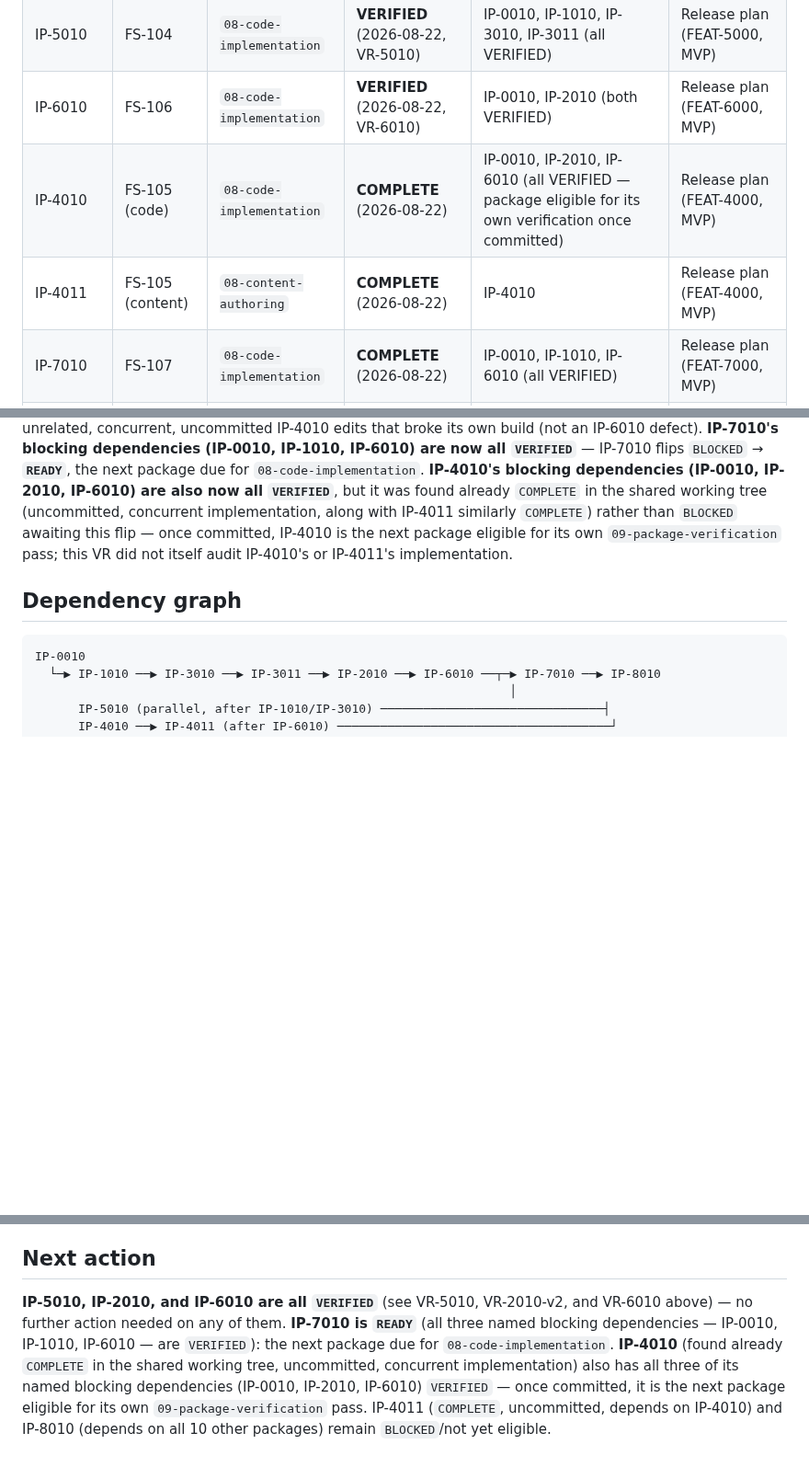
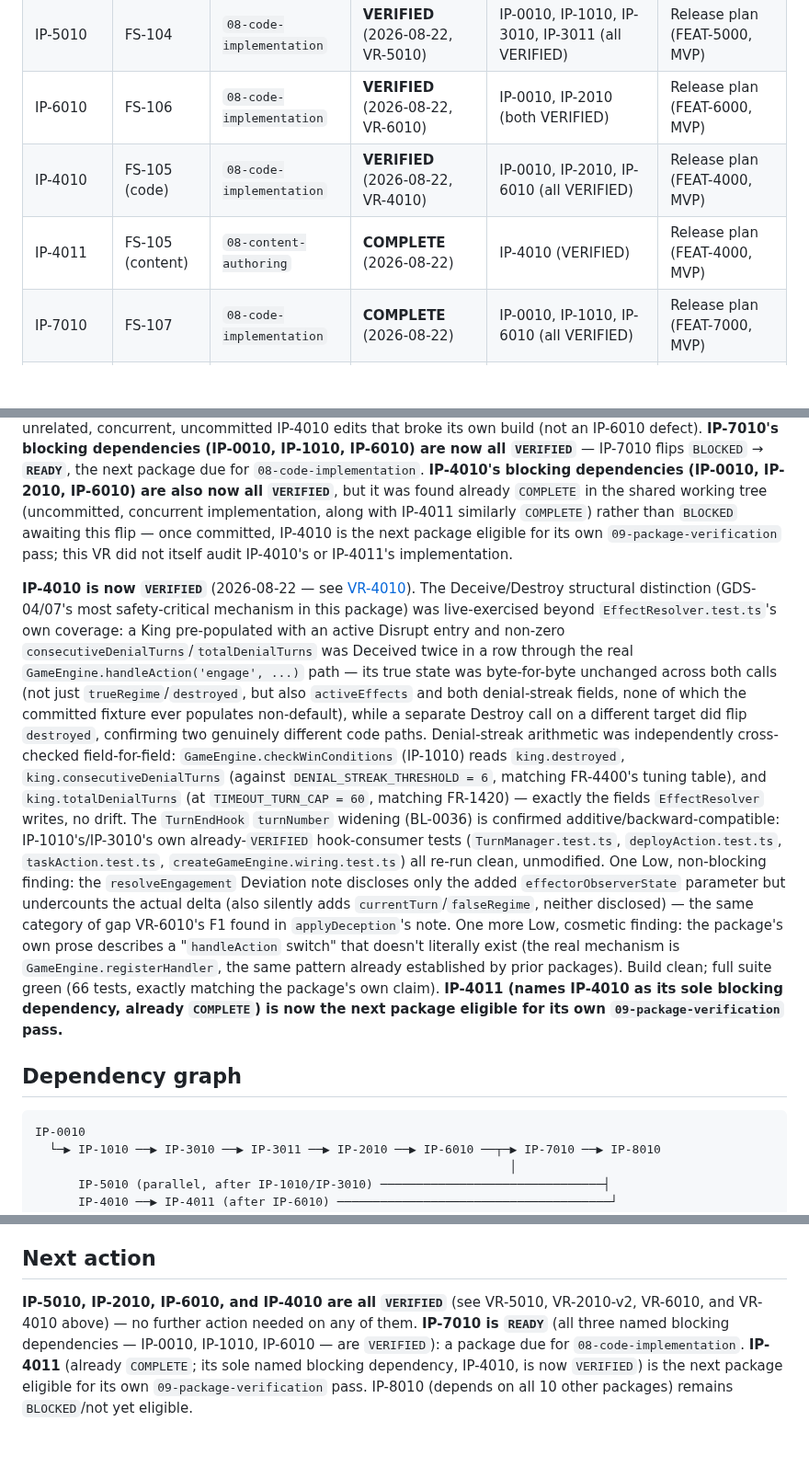
Before and after one commit to Zabin/OWchess, a Markdown page: docs/implementation/00-master-build-plan.md, 3 parts joined by grey strips. Shown at 92% size. Drawn GitHub-style; blank space fills up the shorter version.

Commit message:
docs(verification): VR-4010 — VERIFIED
Independently verified IP-4010 (EffectResolver, the Five D's mechanism).
Live-exercised the Deceive/Destroy structural distinction beyond the
committed test through the real GameEngine.handleAction('engage', ...)
path (a pre-populated King, repeated Deceive calls, byte-for-byte
true-state snapshot) and cross-checked the denial-streak arithmetic
field-for-field against GameEngine.checkWinConditions/FR-4400/FR-1420 --
no drift. Confirmed the TurnEndHook turnNumber widening (BL-0036) is
additive/backward-compatible by re-running IP-1010's/IP-3010's own
already-VERIFIED hook-consumer tests. Two Low, non-blocking findings
(resolveEngagement's Deviation note undercounts its actual signature
delta; a cosmetic wiring-mechanism wording gap). Build clean; full
suite green (66 tests, matching the package's own claim). IP-4011 is
now the next package eligible for its own verification pass.

(The VR report itself, docs/implementation/verification/VR-4010-effect-resolver.md,
landed already via a concurrent session's IP-7010 commit 2e319e2, which
picked it up from the shared working tree -- this commit carries only
the remaining ledger updates: Master Build Plan and packages/INDEX.md
status advancement to VERIFIED.)

Co-Authored-By: Claude Sonnet 5 <noreply@anthropic.com>
Claude-Session: https://claude.ai/code/session_013k6T2Ri8QrGJ1gzRr3NTiN

````diff
--- a/docs/implementation/00-master-build-plan.md
+++ b/docs/implementation/00-master-build-plan.md
@@ -14,8 +14,8 @@
 | IP-2010 | FS-103 | `08-code-implementation` | **VERIFIED** (2026-08-22, VR-2010-v2) | IP-0010, IP-1010, IP-3010, IP-3011 (all VERIFIED) | Release plan (FEAT-2000, MVP) |
 | IP-5010 | FS-104 | `08-code-implementation` | **VERIFIED** (2026-08-22, VR-5010) | IP-0010, IP-1010, IP-3010, IP-3011 (all VERIFIED) | Release plan (FEAT-5000, MVP) |
 | IP-6010 | FS-106 | `08-code-implementation` | **VERIFIED** (2026-08-22, VR-6010) | IP-0010, IP-2010 (both VERIFIED) | Release plan (FEAT-6000, MVP) |
-| IP-4010 | FS-105 (code) | `08-code-implementation` | **COMPLETE** (2026-08-22) | IP-0010, IP-2010, IP-6010 (all VERIFIED — package eligible for its own verification once committed) | Release plan (FEAT-4000, MVP) |
-| IP-4011 | FS-105 (content) | `08-content-authoring` | **COMPLETE** (2026-08-22) | IP-4010 | Release plan (FEAT-4000, MVP) |
+| IP-4010 | FS-105 (code) | `08-code-implementation` | **VERIFIED** (2026-08-22, VR-4010) | IP-0010, IP-2010, IP-6010 (all VERIFIED) | Release plan (FEAT-4000, MVP) |
+| IP-4011 | FS-105 (content) | `08-content-authoring` | **COMPLETE** (2026-08-22) | IP-4010 (VERIFIED) | Release plan (FEAT-4000, MVP) |
 | IP-7010 | FS-107 | `08-code-implementation` | **COMPLETE** (2026-08-22) | IP-0010, IP-1010, IP-6010 (all VERIFIED) | Release plan (FEAT-7000, MVP) |
 | IP-8010 | FS-108 | `08-code-implementation` | BLOCKED | all 10 above | Release plan (FEAT-8000, MVP) |
 
@@ -187,6 +187,31 @@ also now all `VERIFIED`**, but it was found already `COMPLETE` in the shared wor
 `BLOCKED` awaiting this flip — once committed, IP-4010 is the next package eligible for its own
 `09-package-verification` pass; this VR did not itself audit IP-4010's or IP-4011's implementation.
 
+**IP-4010 is now `VERIFIED`** (2026-08-22 — see [VR-4010](verification/VR-4010-effect-resolver.md)).
+The Deceive/Destroy structural distinction (GDS-04/07's most safety-critical mechanism in this
+package) was live-exercised beyond `EffectResolver.test.ts`'s own coverage: a King pre-populated
+with an active Disrupt entry and non-zero `consecutiveDenialTurns`/`totalDenialTurns` was Deceived
+twice in a row through the real `GameEngine.handleAction('engage', ...)` path — its true state was
+byte-for-byte unchanged across both calls (not just `trueRegime`/`destroyed`, but also
+`activeEffects` and both denial-streak fields, none of which the committed fixture ever populates
+non-default), while a separate Destroy call on a different target did flip `destroyed`, confirming
+two genuinely different code paths. Denial-streak arithmetic was independently cross-checked
+field-for-field: `GameEngine.checkWinConditions` (IP-1010) reads `king.destroyed`,
+`king.consecutiveDenialTurns` (against `DENIAL_STREAK_THRESHOLD = 6`, matching FR-4400's tuning
+table), and `king.totalDenialTurns` (at `TIMEOUT_TURN_CAP = 60`, matching FR-1420) — exactly the
+fields `EffectResolver` writes, no drift. The `TurnEndHook` `turnNumber` widening (BL-0036) is
+confirmed additive/backward-compatible: IP-1010's/IP-3010's own already-`VERIFIED` hook-consumer
+tests (`TurnManager.test.ts`, `deployAction.test.ts`, `taskAction.test.ts`,
+`createGameEngine.wiring.test.ts`) all re-run clean, unmodified. One Low, non-blocking finding: the
+`resolveEngagement` Deviation note discloses only the added `effectorObserverState` parameter but
+undercounts the actual delta (also silently adds `currentTurn`/`falseRegime`, neither disclosed) —
+the same category of gap VR-6010's F1 found in `applyDeception`'s note. One more Low, cosmetic
+finding: the package's own prose describes a "`handleAction` switch" that doesn't literally exist
+(the real mechanism is `GameEngine.registerHandler`, the same pattern already established by prior
+packages). Build clean; full suite green (66 tests, exactly matching the package's own claim).
+**IP-4011 (names IP-4010 as its sole blocking dependency, already `COMPLETE`) is now the next
+package eligible for its own `09-package-verification` pass.**
+
 ## Dependency graph
 
 ```
@@ -213,11 +238,9 @@ IP-2010/IP-6010's own sequence, converging only at IP-8010.
 
 ## Next action
 
-**IP-5010, IP-2010, and IP-6010 are all `VERIFIED`** (see VR-5010, VR-2010-v2, and VR-6010 above) —
-no further action needed on any of them. **IP-7010 is `READY`** (all three named blocking
-dependencies — IP-0010, IP-1010, IP-6010 — are `VERIFIED`): the next package due for
-`08-code-implementation`. **IP-4010** (found already `COMPLETE` in the shared working tree,
-uncommitted, concurrent implementation) also has all three of its named blocking dependencies
-(IP-0010, IP-2010, IP-6010) `VERIFIED` — once committed, it is the next package eligible for its
-own `09-package-verification` pass. IP-4011 (`COMPLETE`, uncommitted, depends on IP-4010) and
-IP-8010 (depends on all 10 other packages) remain `BLOCKED`/not yet eligible.
+**IP-5010, IP-2010, IP-6010, and IP-4010 are all `VERIFIED`** (see VR-5010, VR-2010-v2, VR-6010,
+and VR-4010 above) — no further action needed on any of them. **IP-7010 is `READY`** (all three
+named blocking dependencies — IP-0010, IP-1010, IP-6010 — are `VERIFIED`): a package due for
+`08-code-implementation`. **IP-4011** (already `COMPLETE`; its sole named blocking dependency,
+IP-4010, is now `VERIFIED`) is the next package eligible for its own `09-package-verification`
+pass. IP-8010 (depends on all 10 other packages) remains `BLOCKED`/not yet eligible.
````
Also changed, not shown: 1 other file.
